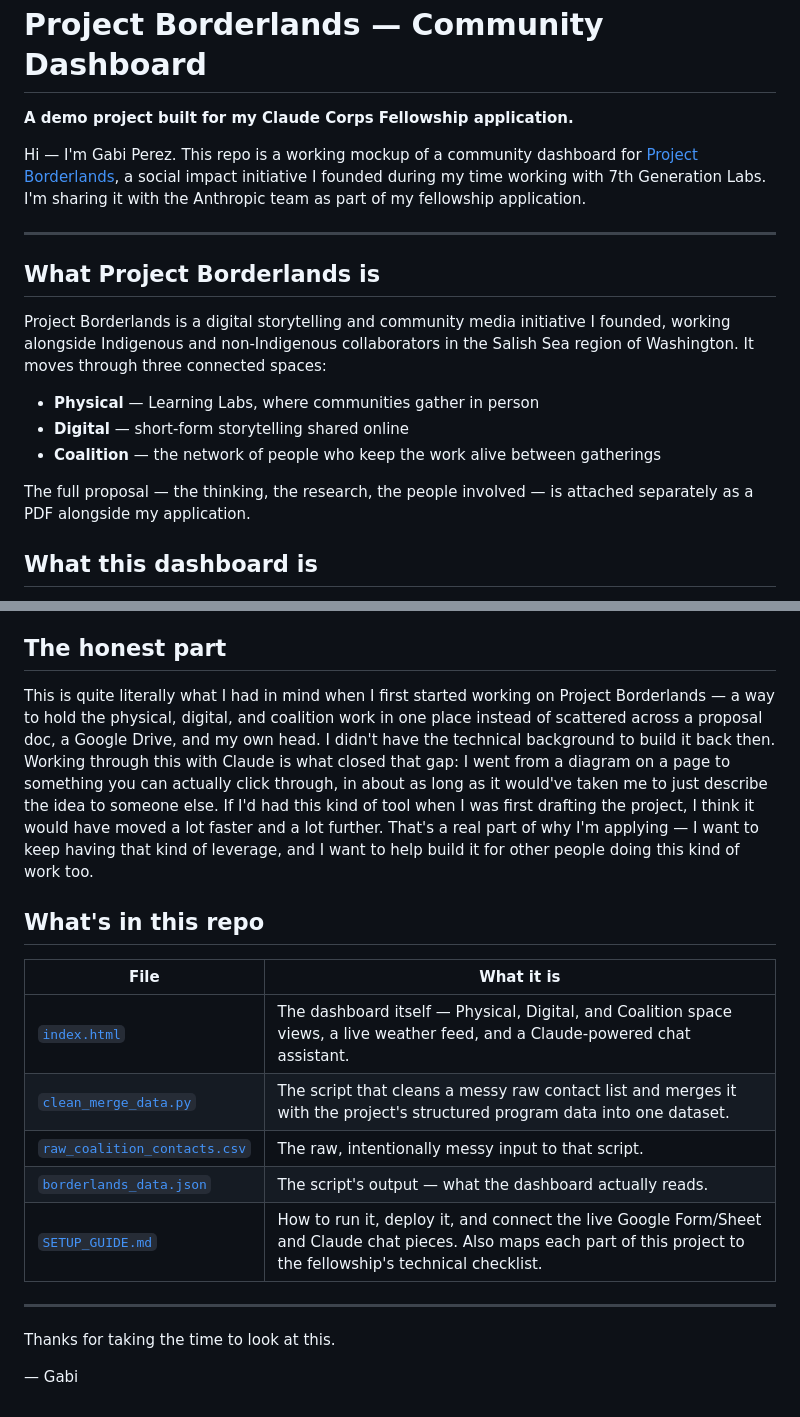
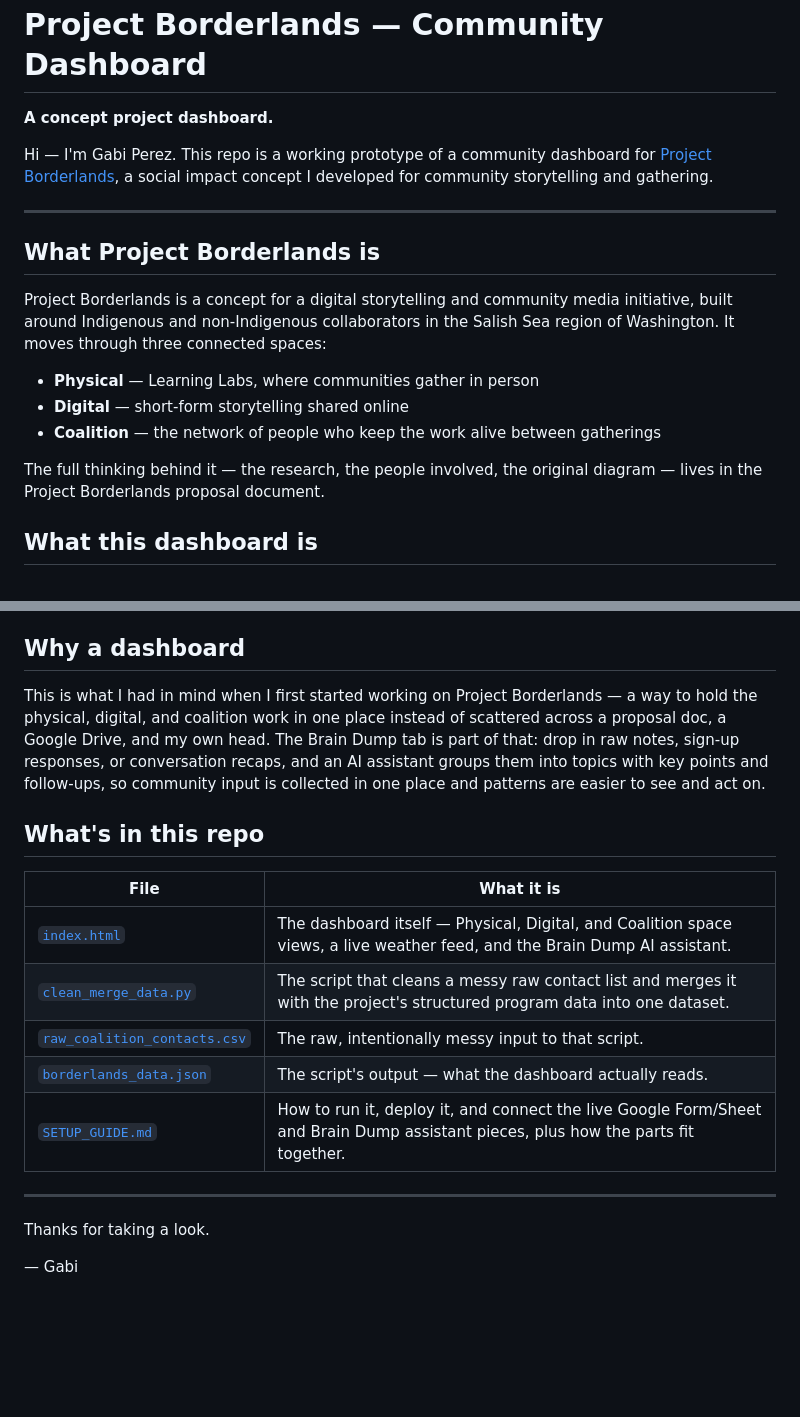
Before and after one commit to gabriela-perez11/demo.project-borderlands, a Markdown page: README.md, 2 parts joined by grey strips. Rendered like a GitHub page; blank space fills up the shorter version.

Commit message:
Reframe README as concept project

```diff
--- a/README.md
+++ b/README.md
@@ -1,16 +1,15 @@
 <h1>Project Borderlands — Community Dashboard</h1>
-<p><strong>A demo project built for my Claude Corps Fellowship application.</strong></p>
+<p><strong>A concept project dashboard.</strong></p>
 <p>
-Hi — I'm Gabi Perez. This repo is a working mockup of a community dashboard for
+Hi — I'm Gabi Perez. This repo is a working prototype of a community dashboard for
 <a href="#what-project-borderlands-is">Project Borderlands</a>, a social impact
-initiative I founded during my time working with 7th Generation Labs. I'm sharing it with the Anthropic team as part of my
-fellowship application.
+concept I developed for community storytelling and gathering.
 </p>
 <hr>
 <h2 id="what-project-borderlands-is">What Project Borderlands is</h2>
 <p>
-Project Borderlands is a digital storytelling and community media initiative I
-founded, working alongside Indigenous and non-Indigenous collaborators in the
+Project Borderlands is a concept for a digital storytelling and community media
+initiative, built around Indigenous and non-Indigenous collaborators in the
 Salish Sea region of Washington. It moves through three connected spaces:
 </p>
 <ul>
@@ -19,8 +18,8 @@ Salish Sea region of Washington. It moves through three connected spaces:
   <li><strong>Coalition</strong> — the network of people who keep the work alive between gatherings</li>
 </ul>
 <p>
-The full proposal — the thinking, the research, the people involved — is
-attached separately as a PDF alongside my application.
+The full thinking behind it — the research, the people involved, the original
+diagram — lives in the Project Borderlands proposal document.
 </p>
 <h2>What this dashboard is</h2>
 <p>
@@ -43,19 +42,15 @@ that don't exist yet because nothing has launched. I built it this way on
 purpose: I wanted to show what the tool would look like and how it would
 work, without pretending the program is further along than it is.
 </p>
-<h2>The honest part</h2>
+<h2>Why a dashboard</h2>
 <p>
-This is quite literally what I had in mind when I first started working on
-Project Borderlands — a way to hold the physical, digital, and coalition
-work in one place instead of scattered across a proposal doc, a Google
-Drive, and my own head. I didn't have the technical background to build it
-back then. Working through this with Claude is what closed that gap: I went
-from a diagram on a page to something you can actually click through, in
-about as long as it would've taken me to just describe the idea to someone
-else. If I'd had this kind of tool when I was first drafting the project, I
-think it would have moved a lot faster and a lot further. That's a real
-part of why I'm applying — I want to keep having that kind of leverage, and
-I want to help build it for other people doing this kind of work too.
+This is what I had in mind when I first started working on Project
+Borderlands — a way to hold the physical, digital, and coalition work in
+one place instead of scattered across a proposal doc, a Google Drive, and
+my own head. The Brain Dump tab is part of that: drop in raw notes, sign-up
+responses, or conversation recaps, and an AI assistant groups them into
+topics with key points and follow-ups, so community input is collected in
+one place and patterns are easier to see and act on.
 </p>
 
 <h2>What's in this repo</h2>
@@ -69,7 +64,7 @@ I want to help build it for other people doing this kind of work too.
   <tbody>
     <tr>
       <td><a href="./index.html"><code>index.html</code></a></td>
-      <td>The dashboard itself — Physical, Digital, and Coalition space views, a live weather feed, and a Claude-powered chat assistant.</td>
+      <td>The dashboard itself — Physical, Digital, and Coalition space views, a live weather feed, and the Brain Dump AI assistant.</td>
     </tr>
     <tr>
       <td><a href="./clean_merge_data.py"><code>clean_merge_data.py</code></a></td>
@@ -85,10 +80,10 @@ I want to help build it for other people doing this kind of work too.
     </tr>
     <tr>
       <td><a href="./SETUP_GUIDE.md"><code>SETUP_GUIDE.md</code></a></td>
-      <td>How to run it, deploy it, and connect the live Google Form/Sheet and Claude chat pieces. Also maps each part of this project to the fellowship's technical checklist.</td>
+      <td>How to run it, deploy it, and connect the live Google Form/Sheet and Brain Dump assistant pieces, plus how the parts fit together.</td>
     </tr>
   </tbody>
 </table>
 <hr>
-<p>Thanks for taking the time to look at this.</p>
+<p>Thanks for taking a look.</p>
 <p>— Gabi</p>
```
